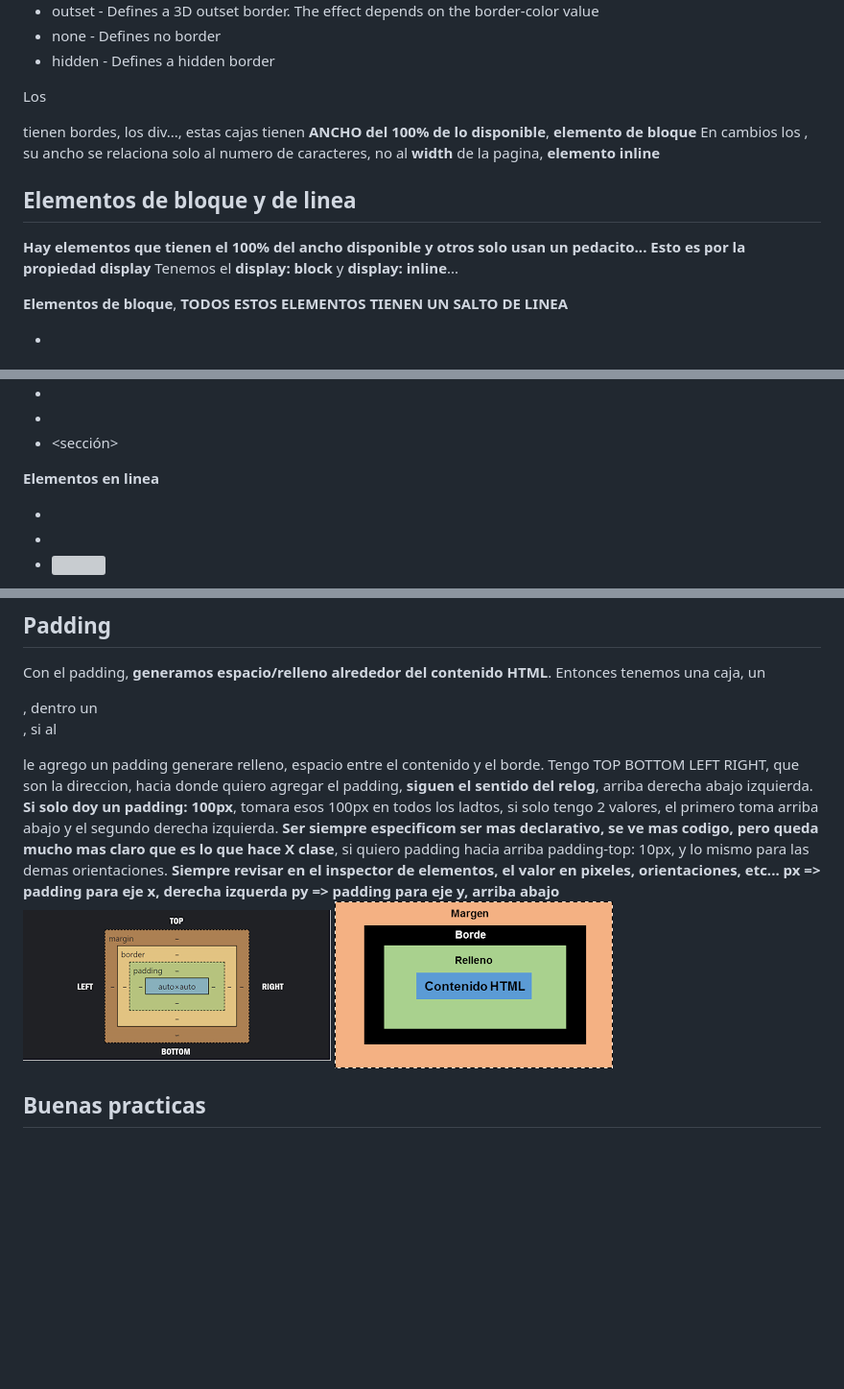
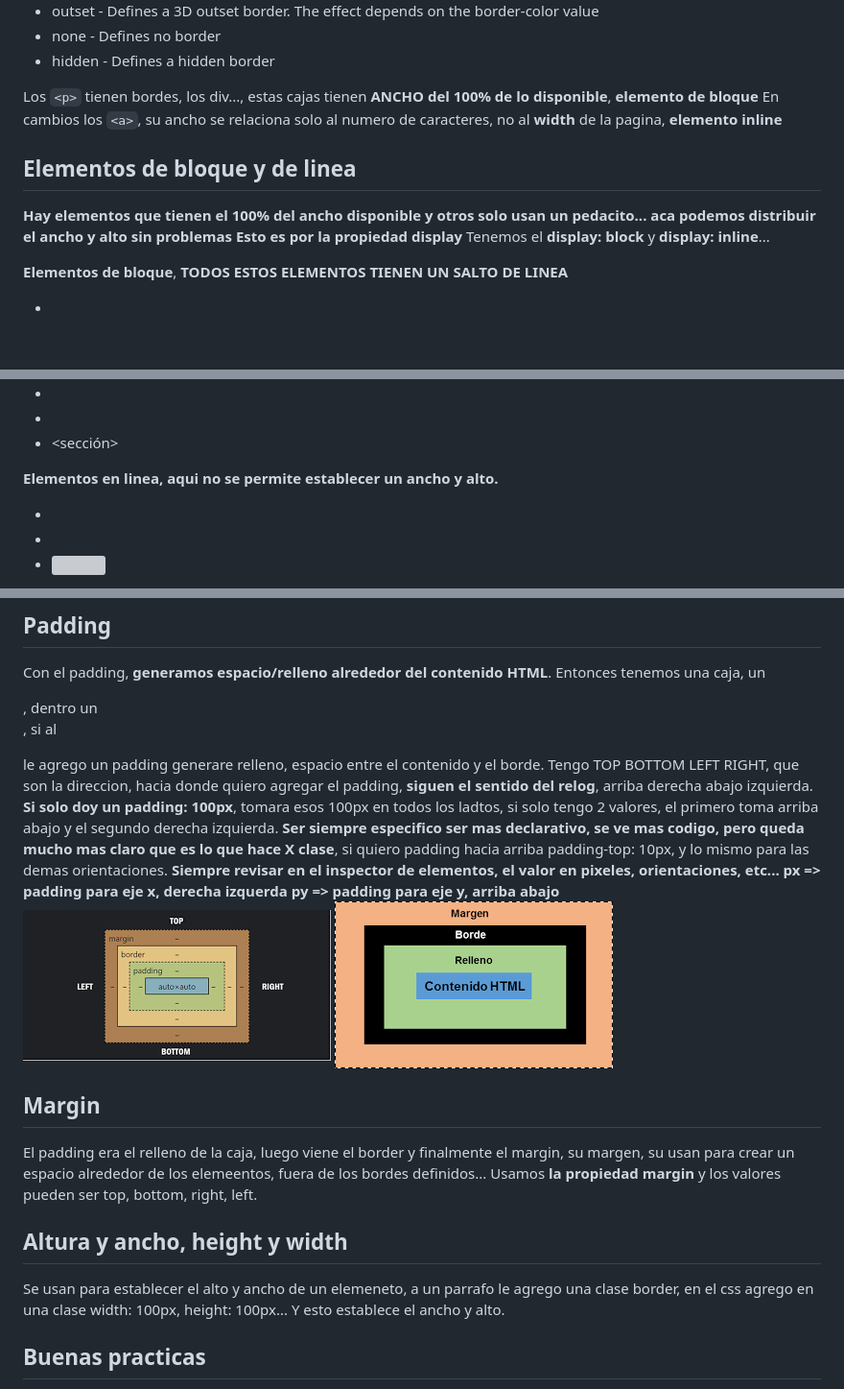
Before and after one commit to Danielacvd/basic-front, a Markdown page: CssIntermedio.md, 3 parts joined by grey strips. Shown: that part at 96% size. Drawn GitHub-style; blank space fills up the shorter version; grey boxes are pictures that could not be loaded.

Commit message:
ADD: Margin, height y width

````diff
--- a/CssIntermedio.md
+++ b/CssIntermedio.md
@@ -16,12 +16,12 @@ The **border-style** property specifies what kind of border to display.
 - none - Defines no border
 - hidden - Defines a hidden border
 
-Los <p> tienen bordes, los div..., estas cajas tienen **ANCHO del 100% de lo disponible**, **elemento de bloque**
-En cambios los <a>, su ancho se relaciona solo al numero de caracteres, no al **width** de la pagina, **elemento inline**
+Los ```<p>``` tienen bordes, los div..., estas cajas tienen **ANCHO del 100% de lo disponible**, **elemento de bloque**
+En cambios los ```<a>```, su ancho se relaciona solo al numero de caracteres, no al **width** de la pagina, **elemento inline**
 
 
 ## Elementos de bloque y de linea
-**Hay elementos que tienen el 100% del ancho disponible y otros solo usan un pedacito...**
+**Hay elementos que tienen el 100% del ancho disponible y otros solo usan un pedacito... aca podemos distribuir el ancho y alto sin problemas**
 **Esto es por la propiedad display**
 Tenemos el **display: block** y **display: inline**...
 
@@ -34,7 +34,7 @@ Tenemos el **display: block** y **display: inline**...
 - <footer>
 - <sección>
 
-**Elementos en linea**
+**Elementos en linea, aqui no se permite establecer un ancho y alto.**
 - <span>
 - <a>
 - <img>
@@ -51,12 +51,20 @@ Tenemos el **display: block** y **display: inline**...
 Con el padding, **generamos espacio/relleno alrededor del contenido HTML**.
 Entonces tenemos una caja, un <div>, dentro un <p>, si al <p> le agrego un padding generare relleno, espacio entre el contenido y el borde. Tengo TOP BOTTOM LEFT RIGHT, que son la direccion, hacia donde quiero agregar el padding, **siguen el sentido del relog**, arriba derecha abajo izquierda.
 **Si solo doy un padding: 100px**, tomara esos 100px en todos los ladtos, si solo tengo 2 valores, el primero toma arriba abajo y el segundo derecha izquierda.
-**Ser siempre especificom ser mas declarativo, se ve mas codigo, pero queda mucho mas claro que es lo que hace X clase**, si quiero padding hacia arriba padding-top: 10px, y lo mismo para las demas orientaciones.
+**Ser siempre especifico ser mas declarativo, se ve mas codigo, pero queda mucho mas claro que es lo que hace X clase**, si quiero padding hacia arriba padding-top: 10px, y lo mismo para las demas orientaciones.
 **Siempre revisar en el inspector de elementos, el valor en pixeles, orientaciones, etc...**
 **px => padding para eje x, derecha izquerda**
 **py => padding para eje y, arriba abajo**
 ![Modelo de cajas!](/imgDocu/modelo-caja.png "Modelo de cajas")
 ![Modelo de cajas!](/imgDocu/modelo-cajas-2.png "Modelo de cajas")
+
+## Margin
+El padding era el relleno de la caja, luego viene el border y finalmente el margin, su margen, su usan para crear un espacio alrededor de los elemeentos, fuera de los bordes definidos...
+Usamos **la propiedad margin** y los valores pueden ser top, bottom, right, left.
+
+## Altura y ancho, height y width
+Se usan para establecer el alto y ancho de un elemeneto, a un parrafo le agrego una clase border, en el css agrego en una clase width: 100px, height: 100px... Y esto establece el ancho y alto.
+
 
 ## Buenas practicas
 Siempre crear clases especificas para algo, para luego poder ir reutilizando, como las funciones...
````
